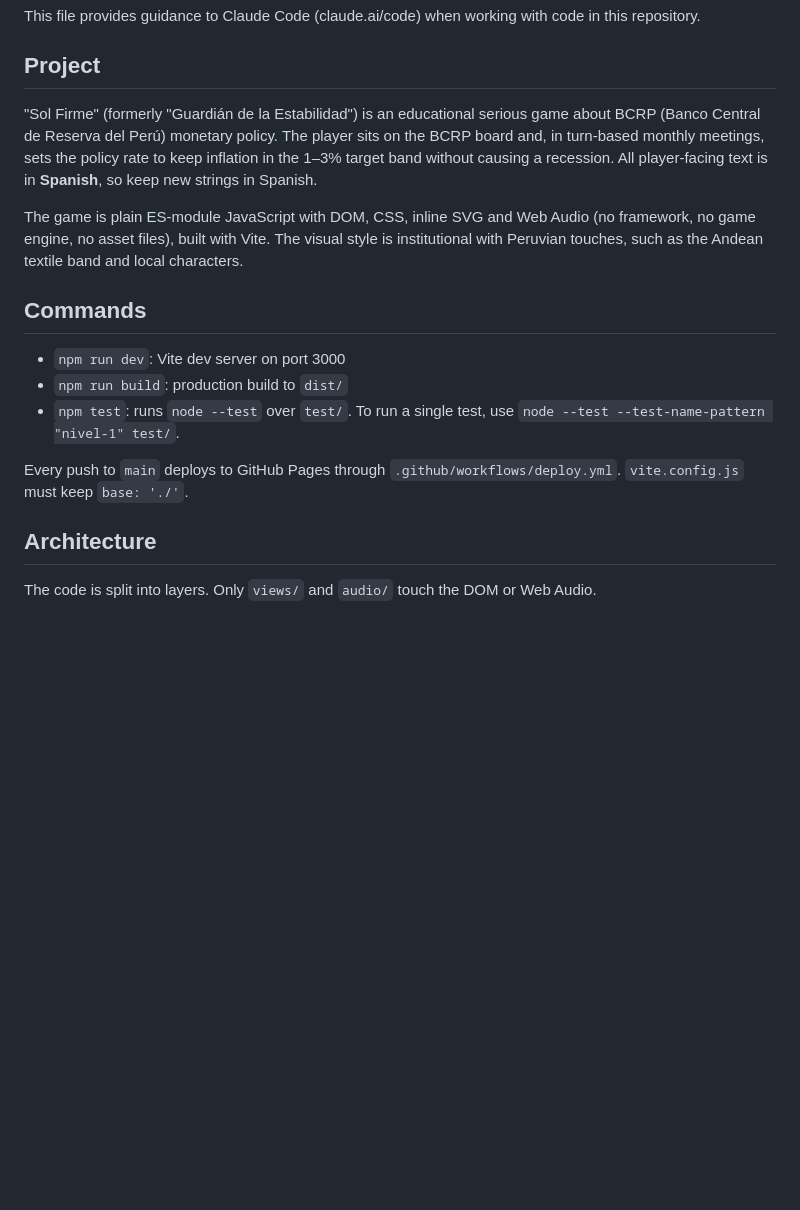
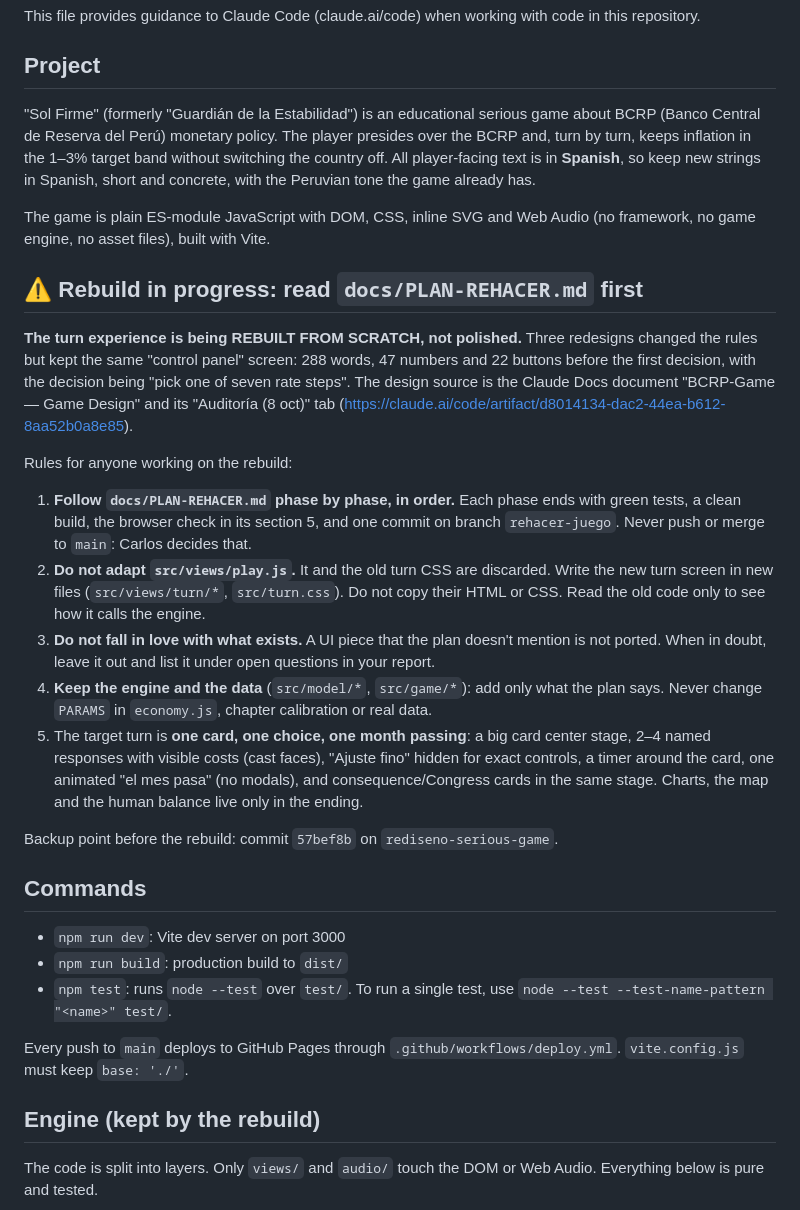
Before and after one commit to carloshs92/bcrp-game, a Markdown page: CLAUDE.md, the part around one of its changes. Rendered like a GitHub page; blank space fills up the shorter version.

```diff
--- a/CLAUDE.md
+++ b/CLAUDE.md
@@ -4,19 +4,33 @@ This file provides guidance to Claude Code (claude.ai/code) when working with co
 
 ## Project
 
-"Sol Firme" (formerly "Guardián de la Estabilidad") is an educational serious game about BCRP (Banco Central de Reserva del Perú) monetary policy. The player sits on the BCRP board and, in turn-based monthly meetings, sets the policy rate to keep inflation in the 1–3% target band without causing a recession. All player-facing text is in **Spanish**, so keep new strings in Spanish.
+"Sol Firme" (formerly "Guardián de la Estabilidad") is an educational serious game about BCRP (Banco Central de Reserva del Perú) monetary policy. The player presides over the BCRP and, turn by turn, keeps inflation in the 1–3% target band without switching the country off. All player-facing text is in **Spanish**, so keep new strings in Spanish, short and concrete, with the Peruvian tone the game already has.
 
-The game is plain ES-module JavaScript with DOM, CSS, inline SVG and Web Audio (no framework, no game engine, no asset files), built with Vite. The visual style is institutional with Peruvian touches, such as the Andean textile band and local characters.
+The game is plain ES-module JavaScript with DOM, CSS, inline SVG and Web Audio (no framework, no game engine, no asset files), built with Vite.
+
+## ⚠️ Rebuild in progress: read `docs/PLAN-REHACER.md` first
+
+**The turn experience is being REBUILT FROM SCRATCH, not polished.** Three redesigns changed the rules but kept the same "control panel" screen: 288 words, 47 numbers and 22 buttons before the first decision, with the decision being "pick one of seven rate steps". The design source is the Claude Docs document "BCRP-Game — Game Design" and its "Auditoría (8 oct)" tab (https://claude.ai/code/artifact/d8014134-dac2-44ea-b612-8aa52b0a8e85).
+
+Rules for anyone working on the rebuild:
+
+1. **Follow `docs/PLAN-REHACER.md` phase by phase, in order.** Each phase ends with green tests, a clean build, the browser check in its section 5, and one commit on branch `rehacer-juego`. Never push or merge to `main`: Carlos decides that.
+2. **Do not adapt `src/views/play.js`.** It and the old turn CSS are discarded. Write the new turn screen in new files (`src/views/turn/*`, `src/turn.css`). Do not copy their HTML or CSS. Read the old code only to see how it calls the engine.
+3. **Do not fall in love with what exists.** A UI piece that the plan doesn't mention is not ported. When in doubt, leave it out and list it under open questions in your report.
+4. **Keep the engine and the data** (`src/model/*`, `src/game/*`): add only what the plan says. Never change `PARAMS` in `economy.js`, chapter calibration or real data.
+5. The target turn is **one card, one choice, one month passing**: a big card center stage, 2–4 named responses with visible costs (cast faces), "Ajuste fino" hidden for exact controls, a timer around the card, one animated "el mes pasa" (no modals), and consequence/Congress cards in the same stage. Charts, the map and the human balance live only in the ending.
+
+Backup point before the rebuild: commit `57bef8b` on `rediseno-serious-game`.
 
 ## Commands
 
 - `npm run dev`: Vite dev server on port 3000
 - `npm run build`: production build to `dist/`
-- `npm test`: runs `node --test` over `test/`. To run a single test, use `node --test --test-name-pattern "nivel-1" test/`.
+- `npm test`: runs `node --test` over `test/`. To run a single test, use `node --test --test-name-pattern "<name>" test/`.
 
 Every push to `main` deploys to GitHub Pages through `.github/workflows/deploy.yml`. `vite.config.js` must keep `base: './'`.
 
-## Architecture
+## Engine (kept by the rebuild)
 
-The code is split into layers. Only `views/` and `audio/` touch the DOM or Web Audio.
+The code is split into layers. Only `views/` and `audio/` touch the DOM or Web Audio. Everything below is pure and tested.
 
```
Also changed, not shown: other parts of CLAUDE.md (+60 -40 lines), docs/PLAN-REHACER.md (added, +379 -0 lines), docs/ROADMAP.md (+3 -0 lines).
